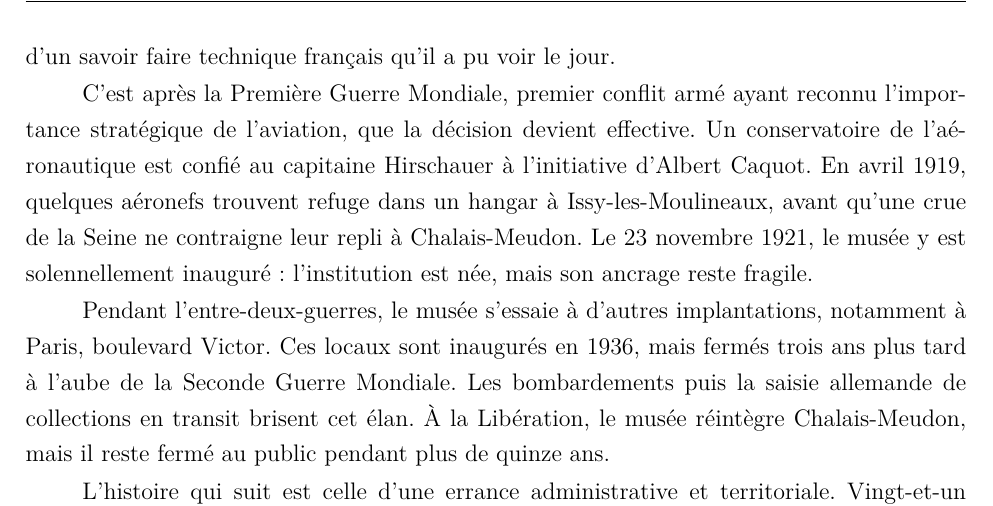
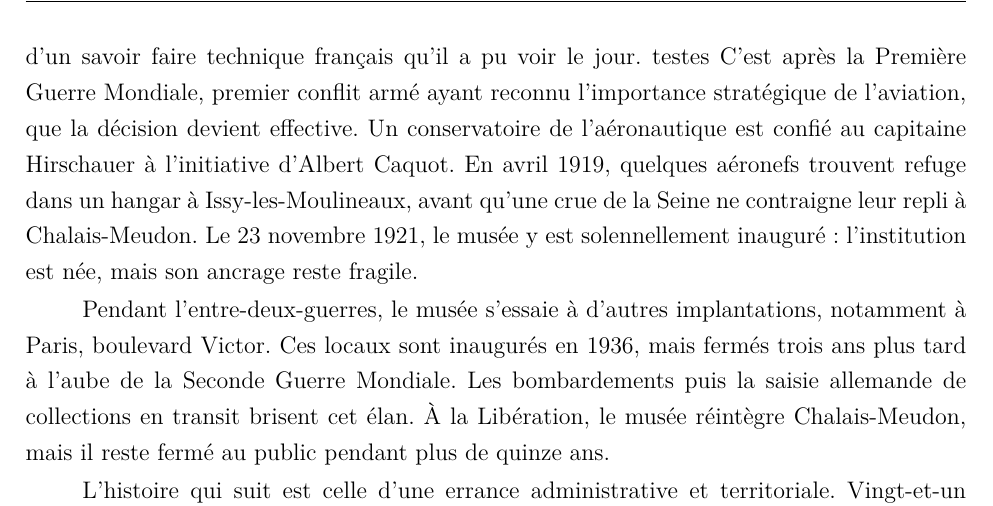
Before and after one commit to May8326/Memoire, a LaTeX book (main.tex, which reads parties/mainmatter/I/A/I_A_1.tex): part of page 24 of 56, cut so that both start at the same text. Compiled offline with XeLaTeX.

Commit message:
txs auto checkin

```diff
--- a/parties/mainmatter/I/A/I_A_1.tex
+++ b/parties/mainmatter/I/A/I_A_1.tex
@@ -3,7 +3,7 @@
 \subsection{La lente construction du \ac{mae}}\footnote{Voir la chronologie de l'histoire du musée en Annexe  \ref{Ax-A}.}
 
 L’histoire du Musée de l’Air et de l’Espace est celle d’un projet persistant, sans cesse reporté et modifié, qui trouve ses racines dans les aspirations d'associations ou de personnalités liées à l'aéronautique dès la fin du XIXe siècle\footcite{terrier_eroport_2019}. Aujourd'hui encore il ne cesser d'évoluer, et cette année 2025 aura vu, en plus de modernisations importantes de son environnement logiciel, l'inauguration d'un nouvel espace d'exposition permanente mettant en valeur la tour de contrôle de l'aéroport historique du Bourget\footcite{museedelairetdelespaceHallNavigationAerienne2025}. C'est en effet dans ces locaux que le musée s'est installé depuis 1973, après une longue période de recherches pour une installation définitive. Confronté aux évènements du XXe siècle, aux difficultés de conservation d'objets volumineux et techniques ou encore aux changements de tutelle, c'est principalement grâce à l'impulsion de militaires, de passionnés d'aéronautique et à sa fonction de représentation d'un savoir faire technique français qu'il a pu voir le jour.
-
+testes
 C’est après la Première Guerre Mondiale, premier conflit armé ayant reconnu l'importance stratégique de l'aviation, que la décision devient effective. Un conservatoire de l'aéronautique est confié au capitaine Hirschauer à l’initiative d’Albert Caquot. En avril 1919, quelques aéronefs trouvent refuge dans un hangar à Issy-les-Moulineaux, avant qu’une crue de la Seine ne contraigne leur repli à Chalais-Meudon. Le 23 novembre 1921, le musée y est solennellement inauguré : l’institution est née, mais son ancrage reste fragile.
 
 Pendant l’entre-deux-guerres, le musée s’essaie à d’autres implantations, notamment à Paris, boulevard Victor. Ces locaux sont inaugurés en 1936, mais fermés trois ans plus tard à l’aube de la Seconde Guerre Mondiale. Les bombardements puis la saisie allemande de collections en transit brisent cet élan. À la Libération, le musée réintègre Chalais-Meudon, mais il reste fermé au public pendant plus de quinze ans.
```
